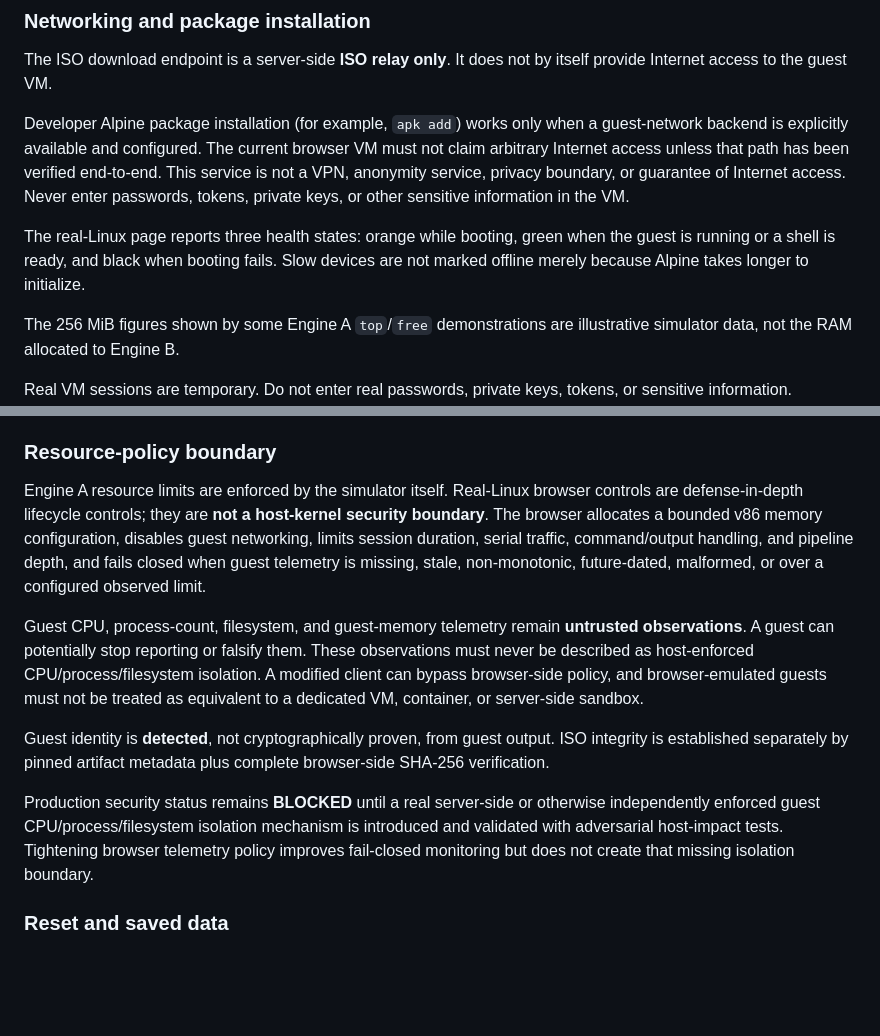
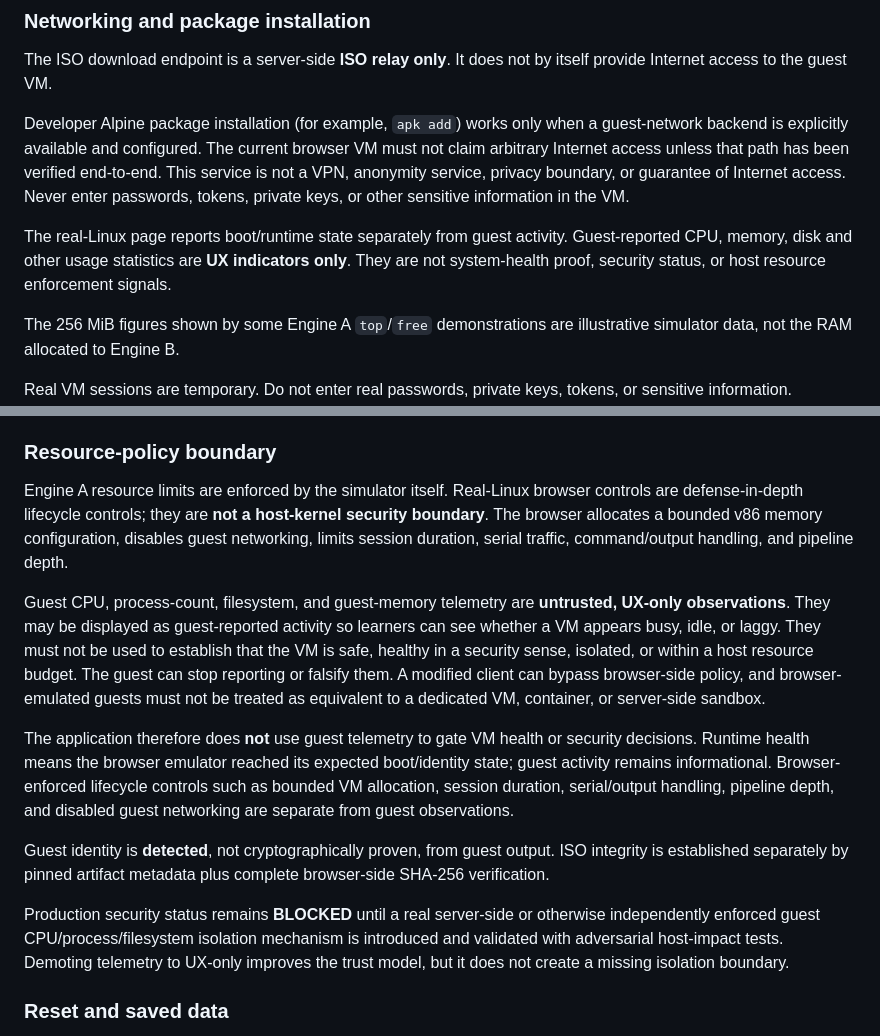
Before and after one commit to dshyleshkarthik7-hue/linuxlab-hybrid, a Markdown page: README.md, 2 parts joined by grey strips. Drawn GitHub-style; blank space fills up the shorter version.

Commit message:
docs: clarify guest telemetry is UX-only

```diff
--- a/README.md
+++ b/README.md
@@ -42,7 +42,7 @@ The ISO download endpoint is a server-side **ISO relay only**. It does not by it
 
 Developer Alpine package installation (for example, `apk add`) works only when a guest-network backend is explicitly available and configured. The current browser VM must not claim arbitrary Internet access unless that path has been verified end-to-end. This service is not a VPN, anonymity service, privacy boundary, or guarantee of Internet access. Never enter passwords, tokens, private keys, or other sensitive information in the VM.
 
-The real-Linux page reports three health states: orange while booting, green when the guest is running or a shell is ready, and black when booting fails. Slow devices are not marked offline merely because Alpine takes longer to initialize.
+The real-Linux page reports boot/runtime state separately from guest activity. Guest-reported CPU, memory, disk and other usage statistics are **UX indicators only**. They are not system-health proof, security status, or host resource enforcement signals.
 
 The 256 MiB figures shown by some Engine A `top`/`free` demonstrations are illustrative simulator data, not the RAM allocated to Engine B.
 
@@ -115,13 +115,15 @@ Only use an ISO when its SHA-256 matches the checksum published by the release o
 
 ### Resource-policy boundary
 
-Engine A resource limits are enforced by the simulator itself. Real-Linux browser controls are defense-in-depth lifecycle controls; they are **not a host-kernel security boundary**. The browser allocates a bounded v86 memory configuration, disables guest networking, limits session duration, serial traffic, command/output handling, and pipeline depth, and fails closed when guest telemetry is missing, stale, non-monotonic, future-dated, malformed, or over a configured observed limit.
+Engine A resource limits are enforced by the simulator itself. Real-Linux browser controls are defense-in-depth lifecycle controls; they are **not a host-kernel security boundary**. The browser allocates a bounded v86 memory configuration, disables guest networking, limits session duration, serial traffic, command/output handling, and pipeline depth.
 
-Guest CPU, process-count, filesystem, and guest-memory telemetry remain **untrusted observations**. A guest can potentially stop reporting or falsify them. These observations must never be described as host-enforced CPU/process/filesystem isolation. A modified client can bypass browser-side policy, and browser-emulated guests must not be treated as equivalent to a dedicated VM, container, or server-side sandbox.
+Guest CPU, process-count, filesystem, and guest-memory telemetry are **untrusted, UX-only observations**. They may be displayed as guest-reported activity so learners can see whether a VM appears busy, idle, or laggy. They must not be used to establish that the VM is safe, healthy in a security sense, isolated, or within a host resource budget. The guest can stop reporting or falsify them. A modified client can bypass browser-side policy, and browser-emulated guests must not be treated as equivalent to a dedicated VM, container, or server-side sandbox.
+
+The application therefore does **not** use guest telemetry to gate VM health or security decisions. Runtime health means the browser emulator reached its expected boot/identity state; guest activity remains informational. Browser-enforced lifecycle controls such as bounded VM allocation, session duration, serial/output handling, pipeline depth, and disabled guest networking are separate from guest observations.
 
 Guest identity is **detected**, not cryptographically proven, from guest output. ISO integrity is established separately by pinned artifact metadata plus complete browser-side SHA-256 verification.
 
-Production security status remains **BLOCKED** until a real server-side or otherwise independently enforced guest CPU/process/filesystem isolation mechanism is introduced and validated with adversarial host-impact tests. Tightening browser telemetry policy improves fail-closed monitoring but does not create that missing isolation boundary.
+Production security status remains **BLOCKED** until a real server-side or otherwise independently enforced guest CPU/process/filesystem isolation mechanism is introduced and validated with adversarial host-impact tests. Demoting telemetry to UX-only improves the trust model, but it does not create a missing isolation boundary.
 
 ### Reset and saved data
 
```
